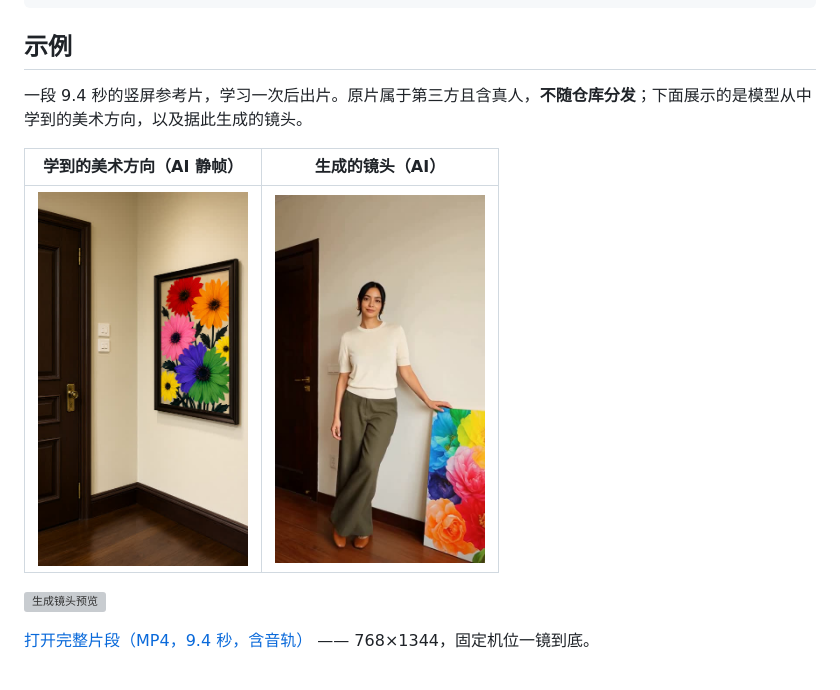
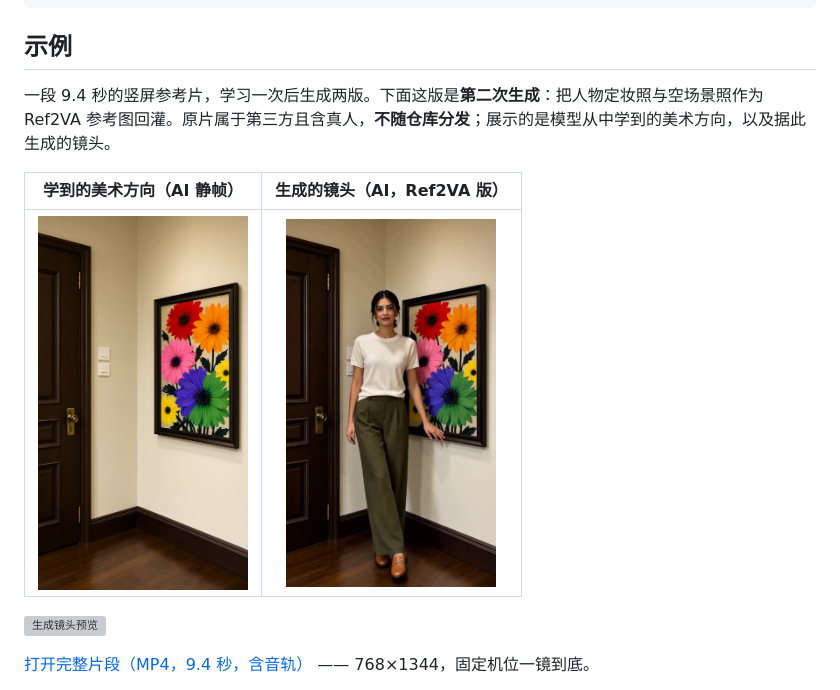
Before and after one commit to zhuhong/styleloom, a Markdown page: README.zh-CN.md, the part around one of its changes. Rendered like a GitHub page; pictures changed too: docs/assets/example-generated-frame.jpg; grey boxes are pictures that could not be loaded.

```diff
--- a/README.zh-CN.md
+++ b/README.zh-CN.md
@@ -36,7 +36,7 @@
 
 ## 示例
 
-一段 9.4 秒的竖屏参考片，学习一次后出片。原片属于第三方且含真人，**不随仓库分发**；下面展示的是模型从中学到的美术方向，以及据此生成的镜头。
+一段 9.4 秒的竖屏参考片，学习一次后生成两版。下面这版是**第二次生成**：把人物定妆照与空场景照作为 Ref2VA 参考图回灌。原片属于第三方且含真人，**不随仓库分发**；展示的是模型从中学到的美术方向，以及据此生成的镜头。
 
-| 学到的美术方向（AI 静帧） | 生成的镜头（AI） |
+| 学到的美术方向（AI 静帧） | 生成的镜头（AI，Ref2VA 版） |
 | :---: | :---: |
```
Also changed, not shown: other parts of README.zh-CN.md (+1 -1 lines), README.md (+3 -3 lines).
